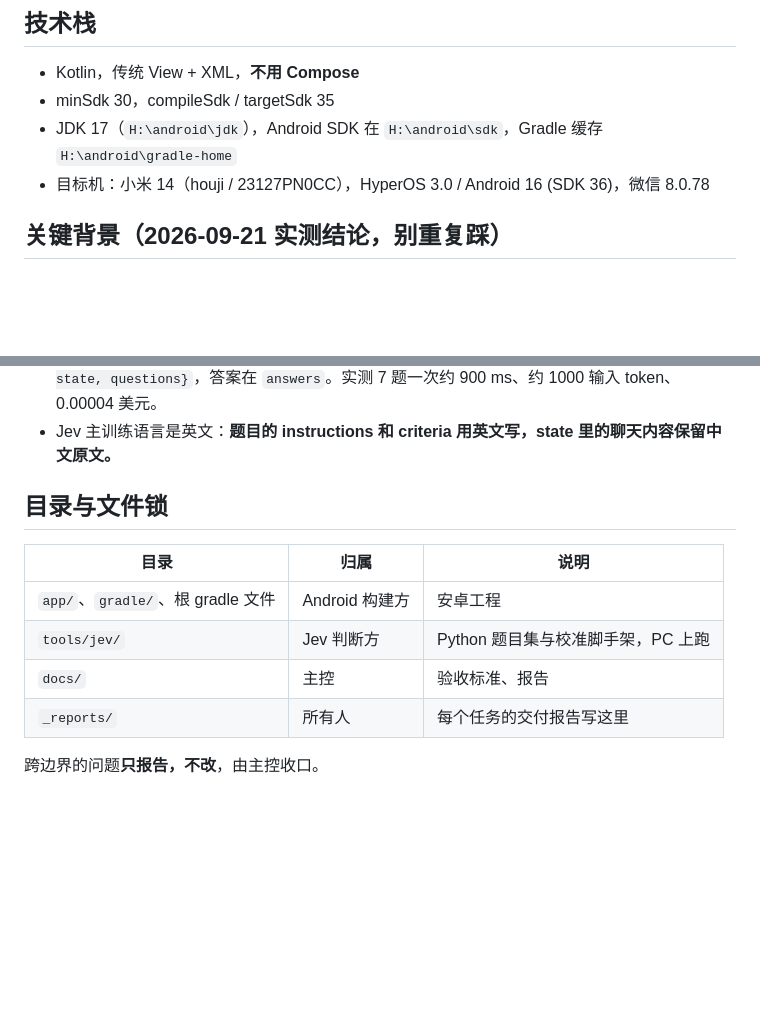
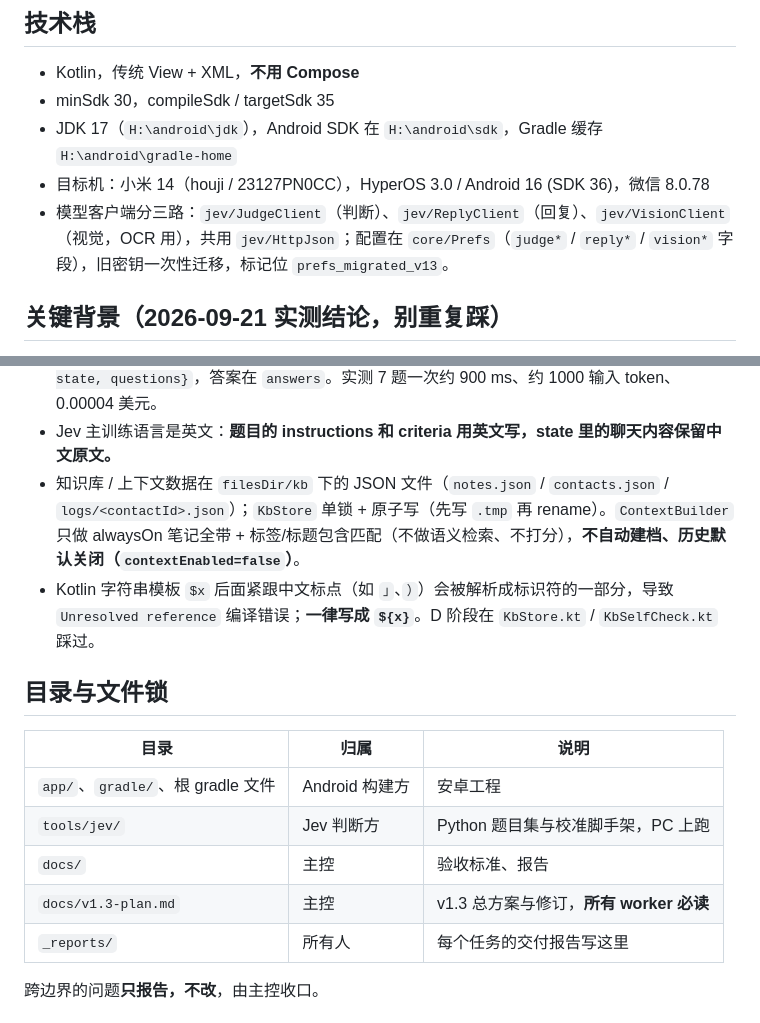
Before and after one commit to Finderchangchang/jev-chat-JARVIS, a Markdown page: CLAUDE.md, 2 parts joined by grey strips. GitHub-like rendering; blank space fills up the shorter version.

```diff
--- a/CLAUDE.md
+++ b/CLAUDE.md
@@ -18,6 +18,7 @@
 - minSdk 30，compileSdk / targetSdk 35
 - JDK 17（`H:\android\jdk`），Android SDK 在 `H:\android\sdk`，Gradle 缓存 `H:\android\gradle-home`
 - 目标机：小米 14（houji / 23127PN0CC），HyperOS 3.0 / Android 16 (SDK 36)，微信 8.0.78
+- 模型客户端分三路：`jev/JudgeClient`（判断）、`jev/ReplyClient`（回复）、`jev/VisionClient`（视觉，OCR 用），共用 `jev/HttpJson`；配置在 `core/Prefs`（`judge*` / `reply*` / `vision*` 字段），旧密钥一次性迁移，标记位 `prefs_migrated_v13`。
 
 ## 关键背景（2026-09-21 实测结论，别重复踩）
 
@@ -34,6 +35,8 @@
   `POST https://openrouter.ai/api/alpha/decisions`，model `typesafe/jev-1.13`，
   body `{model, state, questions}`，答案在 `answers`。实测 7 题一次约 900 ms、约 1000 输入 token、0.00004 美元。
 - Jev 主训练语言是英文：**题目的 instructions 和 criteria 用英文写，state 里的聊天内容保留中文原文。**
+- 知识库 / 上下文数据在 `filesDir/kb` 下的 JSON 文件（`notes.json` / `contacts.json` / `logs/<contactId>.json`）；`KbStore` 单锁 + 原子写（先写 `.tmp` 再 rename）。`ContextBuilder` 只做 alwaysOn 笔记全带 + 标签/标题包含匹配（不做语义检索、不打分），**不自动建档、历史默认关闭（`contextEnabled=false`）**。
+- Kotlin 字符串模板 `$x` 后面紧跟中文标点（如 `」`、`）`）会被解析成标识符的一部分，导致 `Unresolved reference` 编译错误；**一律写成 `${x}`**。D 阶段在 `KbStore.kt` / `KbSelfCheck.kt` 踩过。
 
 ## 目录与文件锁
 
@@ -42,6 +45,7 @@
 | `app/`、`gradle/`、根 gradle 文件 | Android 构建方 | 安卓工程 |
 | `tools/jev/` | Jev 判断方 | Python 题目集与校准脚手架，PC 上跑 |
 | `docs/` | 主控 | 验收标准、报告 |
+| `docs/v1.3-plan.md` | 主控 | v1.3 总方案与修订，**所有 worker 必读** |
 | `_reports/` | 所有人 | 每个任务的交付报告写这里 |
 
 跨边界的问题**只报告，不改**，由主控收口。
```
Also changed, not shown: README.md (+20 -4 lines).
